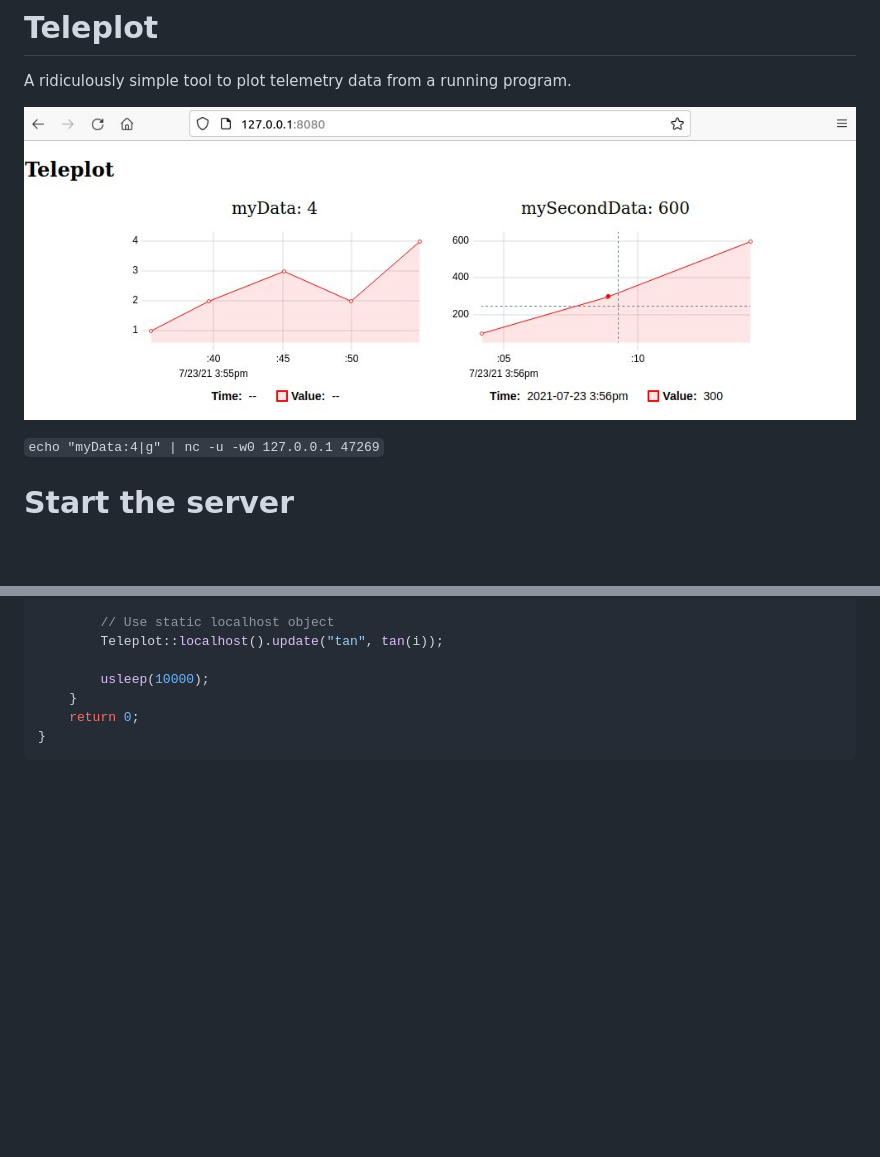
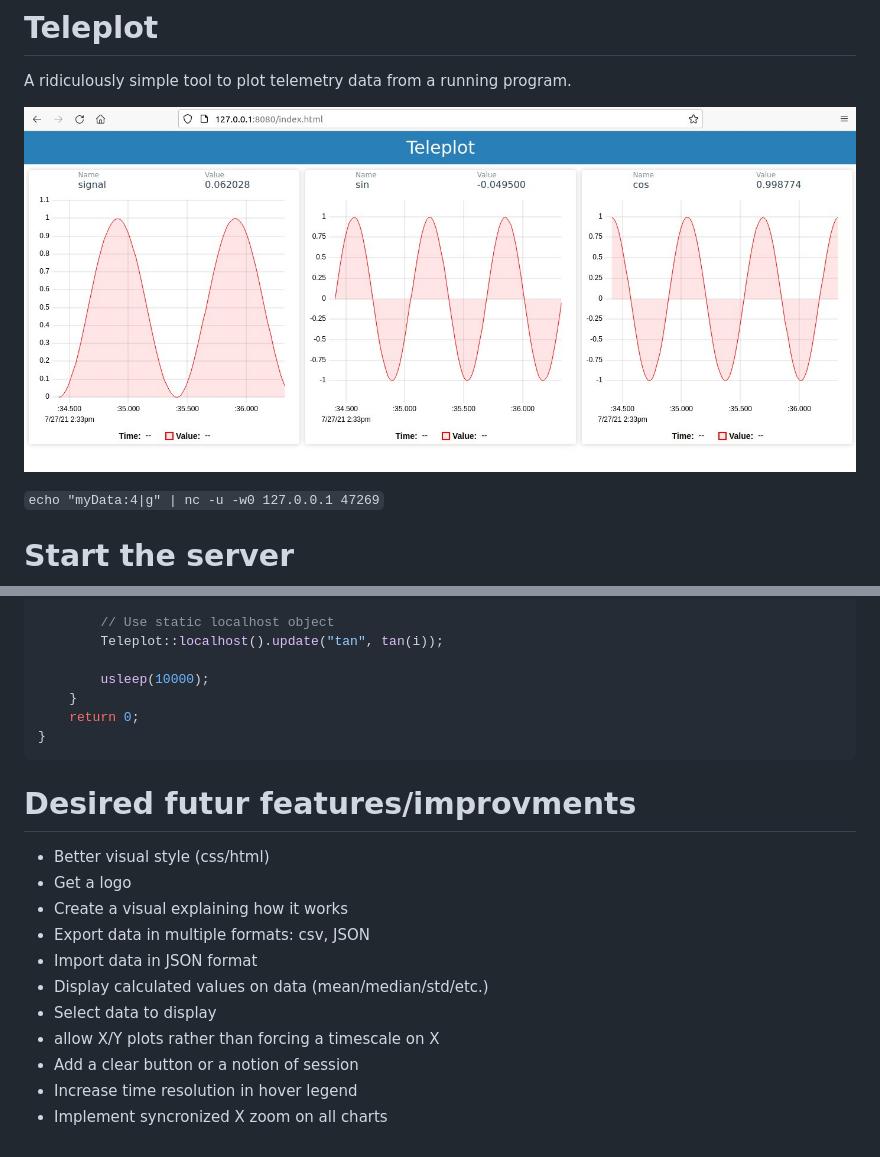
Before and after one commit to nesnes/teleplot, a Markdown page: README.md, 2 parts joined by grey strips. Rendered like a GitHub page; pictures changed too: images/preview.jpg (added), preview.jpg (deleted); blank space fills up the shorter version.

Commit message:
improve style and add logo

````diff
--- a/README.md
+++ b/README.md
@@ -2,7 +4,7 @@
 
 A ridiculously simple tool to plot telemetry data from a running program.
 
-![](preview.jpg)
+![](images/preview.jpg)
 
 `echo "myData:4|g" | nc -u -w0 127.0.0.1 47269`
 
@@ -87,3 +89,17 @@ int main(int argc, char* argv[])
     return 0;
 }
 ```
+
+# Desired futur features/improvments
+
+ - Better visual style (css/html)
+ - Get a logo
+ - Create a visual explaining how it works
+ - Export data in multiple formats: csv, JSON
+ - Import data in JSON format
+ - Display calculated values on data (mean/median/std/etc.)
+ - Select data to display
+ - allow X/Y plots rather than forcing a timescale on X
+ - Add a clear button or a notion of session
+ - Increase time resolution in hover legend
+ - Implement syncronized X zoom on all charts
````
Also changed, not shown: other parts of README.md (+2 -0 lines), 9 other files.
